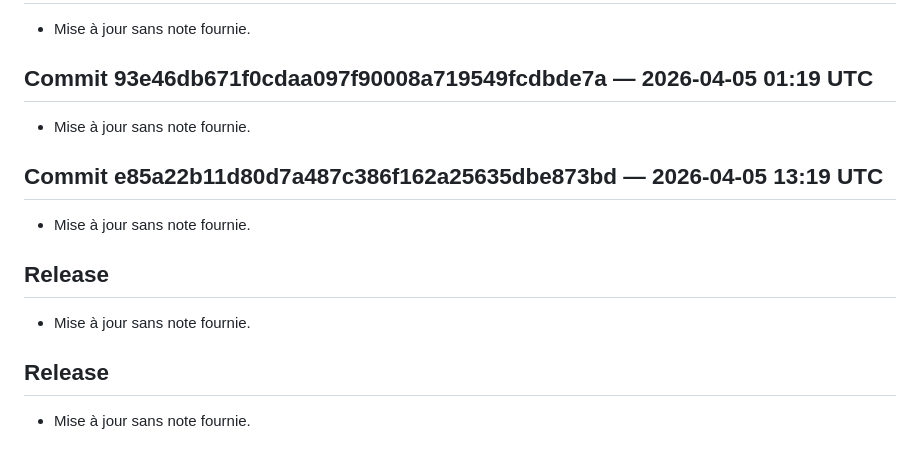
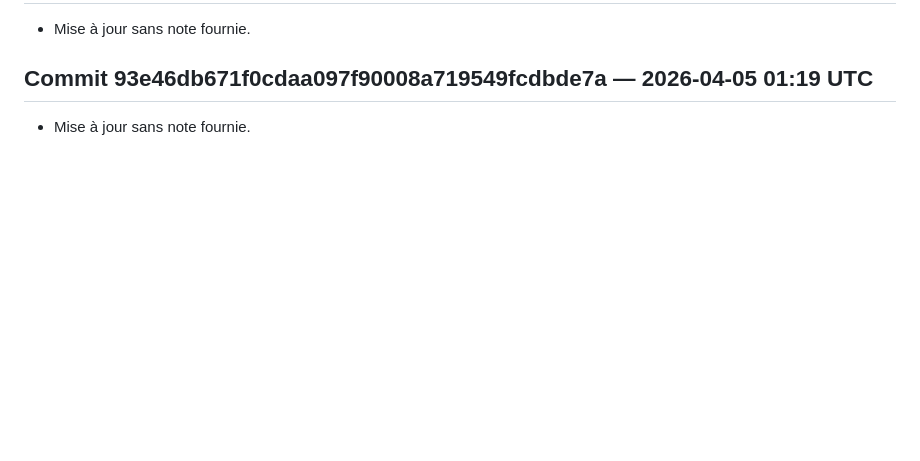
Before and after one commit to 2racinede4carreunivers-dev/Theorie-mathematique-philippe-thomas-savard-2026, a Markdown page: CHANGELOG.md, the part around the change. Rendered like a GitHub page; blank space fills up the shorter version.

Commit message:
Titre :mises ajours de la structure du CHANGELOG,md .

```diff
--- a/CHANGELOG.md
+++ b/CHANGELOG.md
@@ -82,16 +82,3 @@ Cette première version marque le début du développement public du projet, off
 
 ## Commit 93e46db671f0cdaa097f90008a719549fcdbde7a — 2026-04-05 01:19 UTC
 - Mise à jour sans note fournie.
-
-## Commit e85a22b11d80d7a487c386f162a25635dbe873bd — 2026-04-05 13:19 UTC
-- Mise à jour sans note fournie.
-
-
-## Release
-
-- Mise à jour sans note fournie.
-
-
-## Release
-
-- Mise à jour sans note fournie.
```
